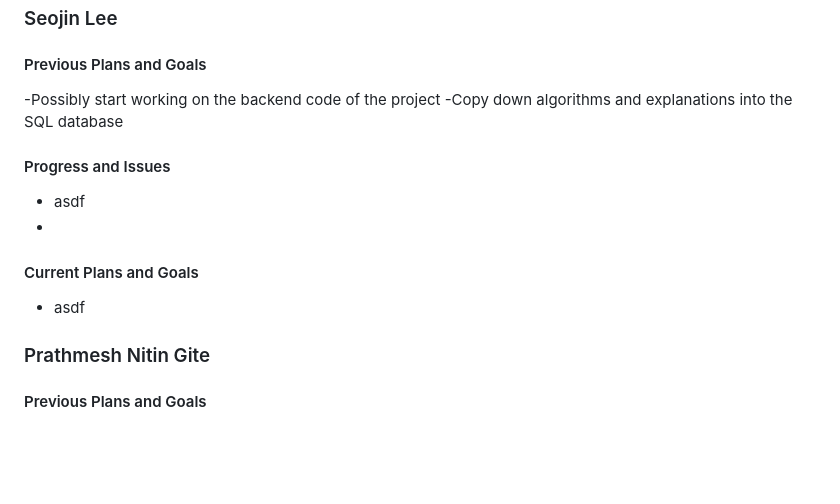
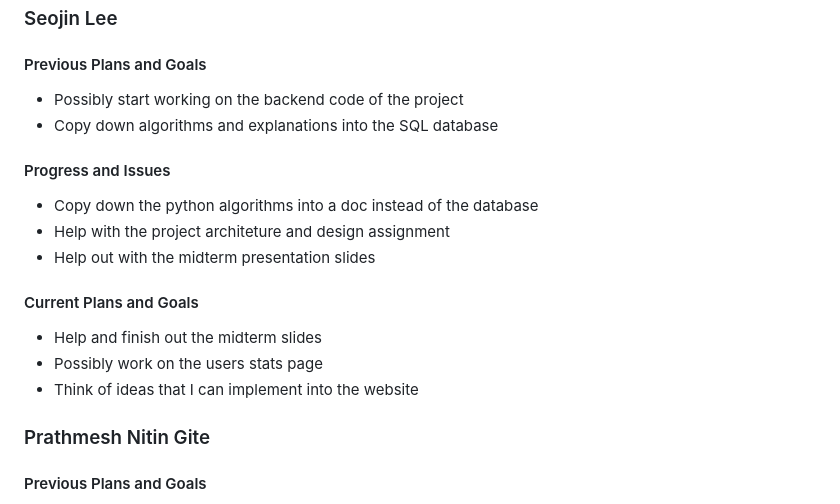
Before and after one commit to peytonju/team-5-spryntax, a Markdown page: reports/02.05.25.md, the part around the change. Rendered like a GitHub page; blank space fills up the shorter version.

Commit message:
Update 02.05.25.md
Updated my section of the report

```diff
--- a/reports/02.05.25.md
+++ b/reports/02.05.25.md
@@ -63,16 +63,20 @@
 
 #### Previous Plans and Goals
 
--Possibly start working on the backend code of the project
--Copy down algorithms and explanations into the SQL database
+- Possibly start working on the backend code of the project
+- Copy down algorithms and explanations into the SQL database
 
 #### Progress and Issues
 
-- asdf
--
+- Copy down the python algorithms into a doc instead of the database
+- Help with the project architeture and design assignment
+- Help out with the midterm presentation slides
+
 #### Current Plans and Goals
 
-- asdf
+- Help and finish out the midterm slides
+- Possibly work on the users stats page
+- Think of ideas that I can implement into the website
 
 ### Prathmesh Nitin Gite
 
```
